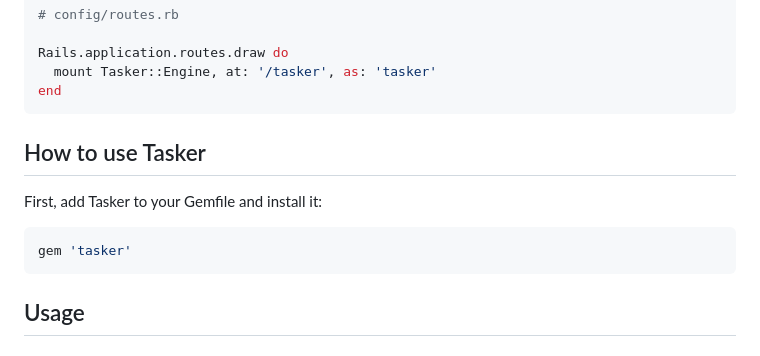
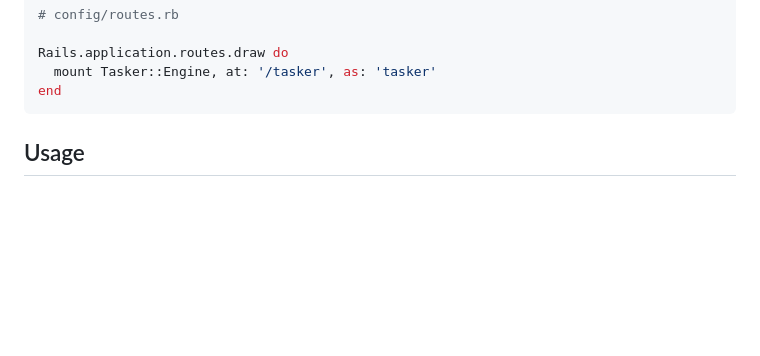
Before and after one commit to jcoletaylor/tasker, a Markdown page: README.md, the part around the change. Drawn GitHub-style; blank space fills up the shorter version.

````diff
--- a/README.md
+++ b/README.md
@@ -34,14 +34,6 @@ And then mount it where you'd like in `config/routes.rb` with:
 Rails.application.routes.draw do
   mount Tasker::Engine, at: '/tasker', as: 'tasker'
 end
-```
-
-## How to use Tasker
-
-First, add Tasker to your Gemfile and install it:
-
-```ruby
-gem 'tasker'
 ```
 
 ## Usage
````
